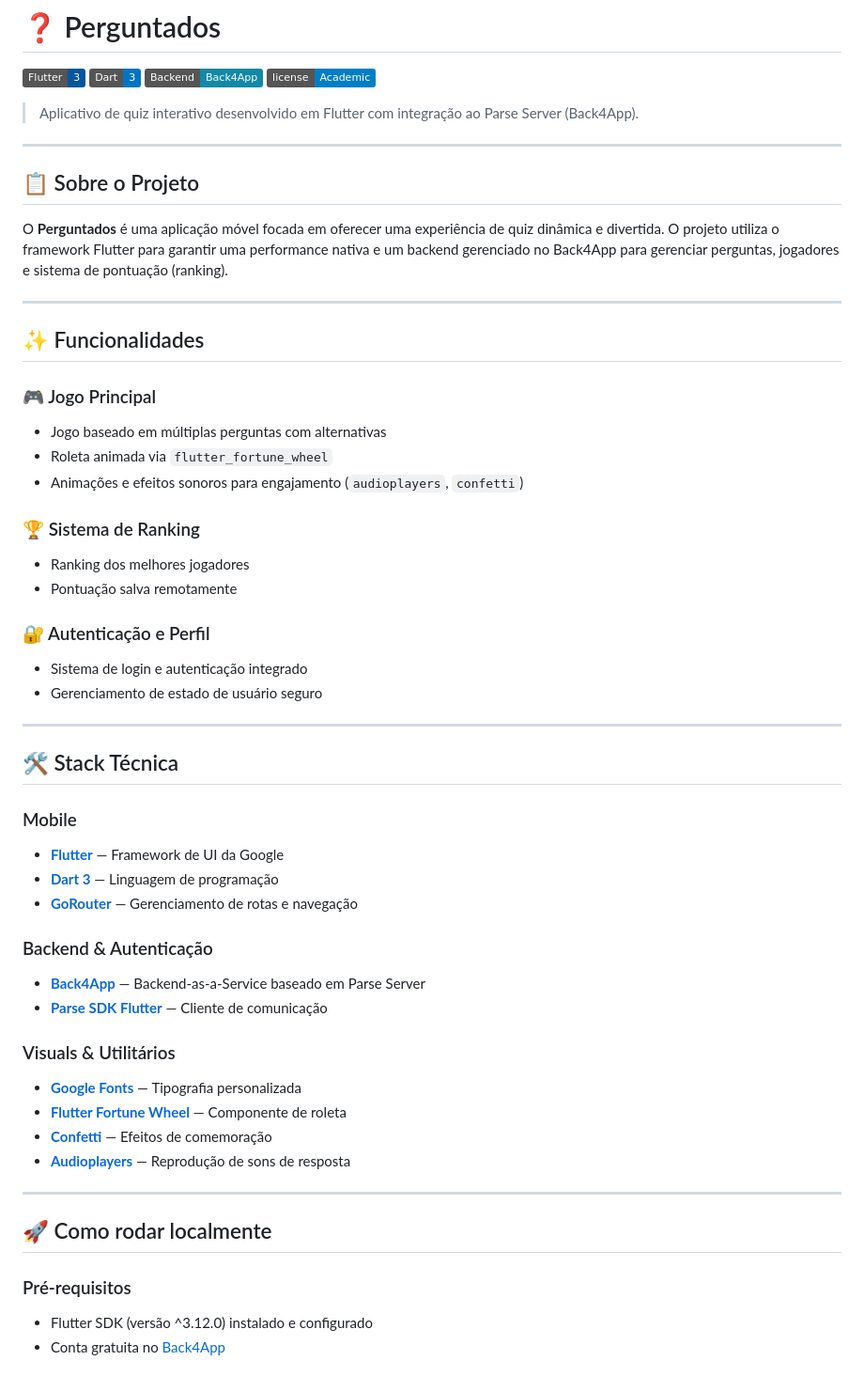
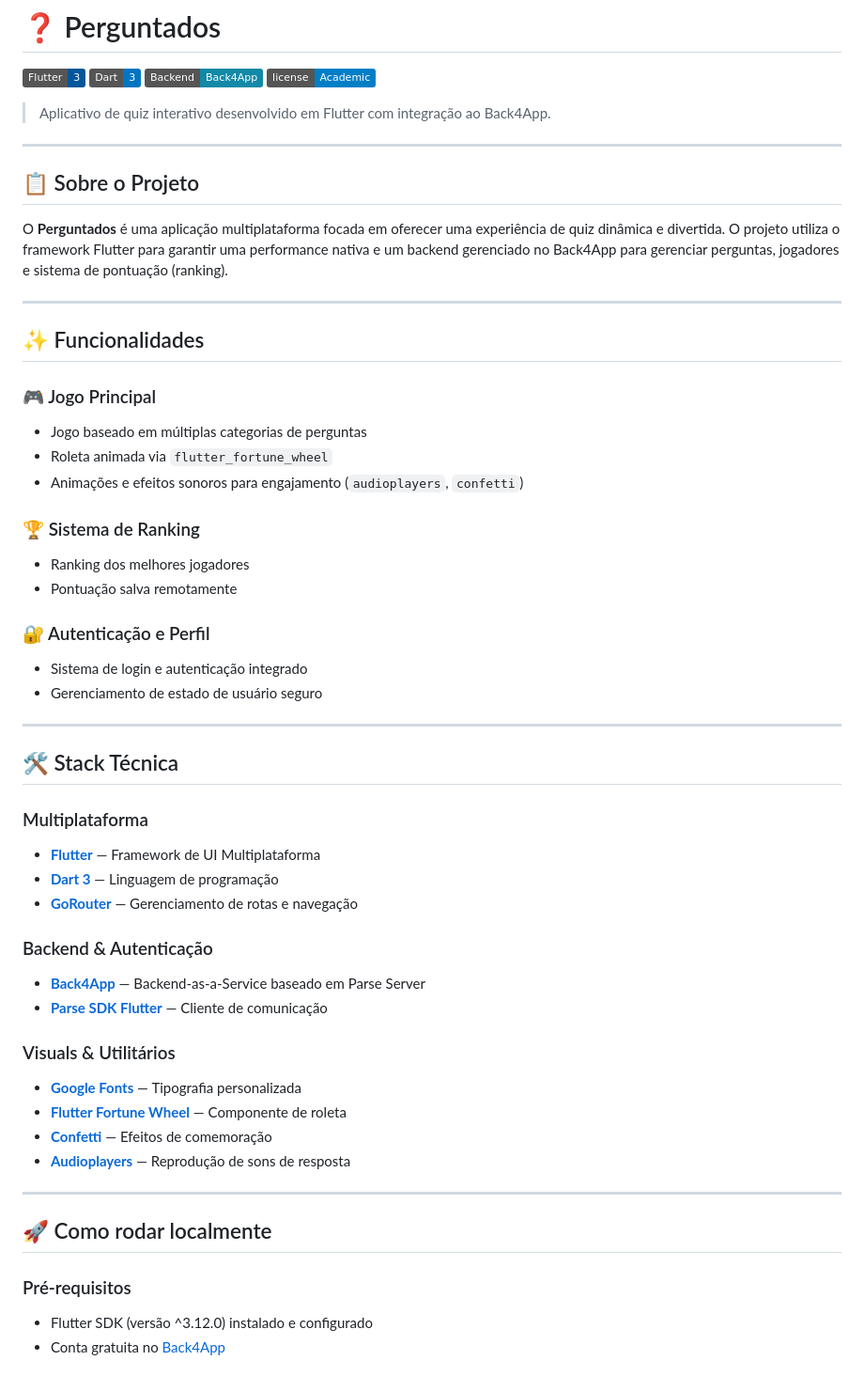
Before and after one commit to 0dawara/perguntados, a Markdown page: README.md, the part around one of its changes. Shown at 94% size. Rendered like a GitHub page; badges without logos.

```diff
--- a/README.md
+++ b/README.md
@@ -5,28 +5,31 @@
 [![Back4App](https://img.shields.io/badge/Backend-Back4App-1289A7)](https://www.back4app.com/)
 [![License](https://img.shields.io/badge/license-Academic-blue)](#)
 
-> Aplicativo de quiz interativo desenvolvido em Flutter com integração ao Parse Server (Back4App).
+> Aplicativo de quiz interativo desenvolvido em Flutter com integração ao Back4App.
 
 ---
 
 ## 📋 Sobre o Projeto
 
-O **Perguntados** é uma aplicação móvel focada em oferecer uma experiência de quiz dinâmica e divertida. O projeto utiliza o framework Flutter para garantir uma performance nativa e um backend gerenciado no Back4App para gerenciar perguntas, jogadores e sistema de pontuação (ranking).
+O **Perguntados** é uma aplicação multiplataforma focada em oferecer uma experiência de quiz dinâmica e divertida. O projeto utiliza o framework Flutter para garantir uma performance nativa e um backend gerenciado no Back4App para gerenciar perguntas, jogadores e sistema de pontuação (ranking).
 
 ---
 
 ## ✨ Funcionalidades
 
 ### 🎮 Jogo Principal
-- Jogo baseado em múltiplas perguntas com alternativas
+
+- Jogo baseado em múltiplas categorias de perguntas
 - Roleta animada via `flutter_fortune_wheel`
 - Animações e efeitos sonoros para engajamento (`audioplayers`, `confetti`)
 
 ### 🏆 Sistema de Ranking
+
 - Ranking dos melhores jogadores
 - Pontuação salva remotamente
 
 ### 🔐 Autenticação e Perfil
+
 - Sistema de login e autenticação integrado
 - Gerenciamento de estado de usuário seguro
 
@@ -34,16 +37,19 @@ O **Perguntados** é uma aplicação móvel focada em oferecer uma experiência
 
 ## 🛠️ Stack Técnica
 
-### Mobile
-- **[Flutter](https://flutter.dev/)** — Framework de UI da Google
+### Multiplataforma
+
+- **[Flutter](https://flutter.dev/)** — Framework de UI Multiplataforma
 - **[Dart 3](https://dart.dev/)** — Linguagem de programação
 - **[GoRouter](https://pub.dev/packages/go_router)** — Gerenciamento de rotas e navegação
 
 ### Backend & Autenticação
+
 - **[Back4App](https://www.back4app.com/)** — Backend-as-a-Service baseado em Parse Server
 - **[Parse SDK Flutter](https://pub.dev/packages/parse_server_sdk_flutter)** — Cliente de comunicação
 
 ### Visuals & Utilitários
+
 - **[Google Fonts](https://pub.dev/packages/google_fonts)** — Tipografia personalizada
 - **[Flutter Fortune Wheel](https://pub.dev/packages/flutter_fortune_wheel)** — Componente de roleta
 - **[Confetti](https://pub.dev/packages/confetti)** — Efeitos de comemoração
@@ -54,6 +60,7 @@ O **Perguntados** é uma aplicação móvel focada em oferecer uma experiência
 ## 🚀 Como rodar localmente
 
 ### Pré-requisitos
+
 - Flutter SDK (versão ^3.12.0) instalado e configurado
 - Conta gratuita no [Back4App](https://www.back4app.com/)
 
```
Also changed, not shown: other parts of README.md (+9 -27 lines), GEMINI.md (+11 -0 lines).
